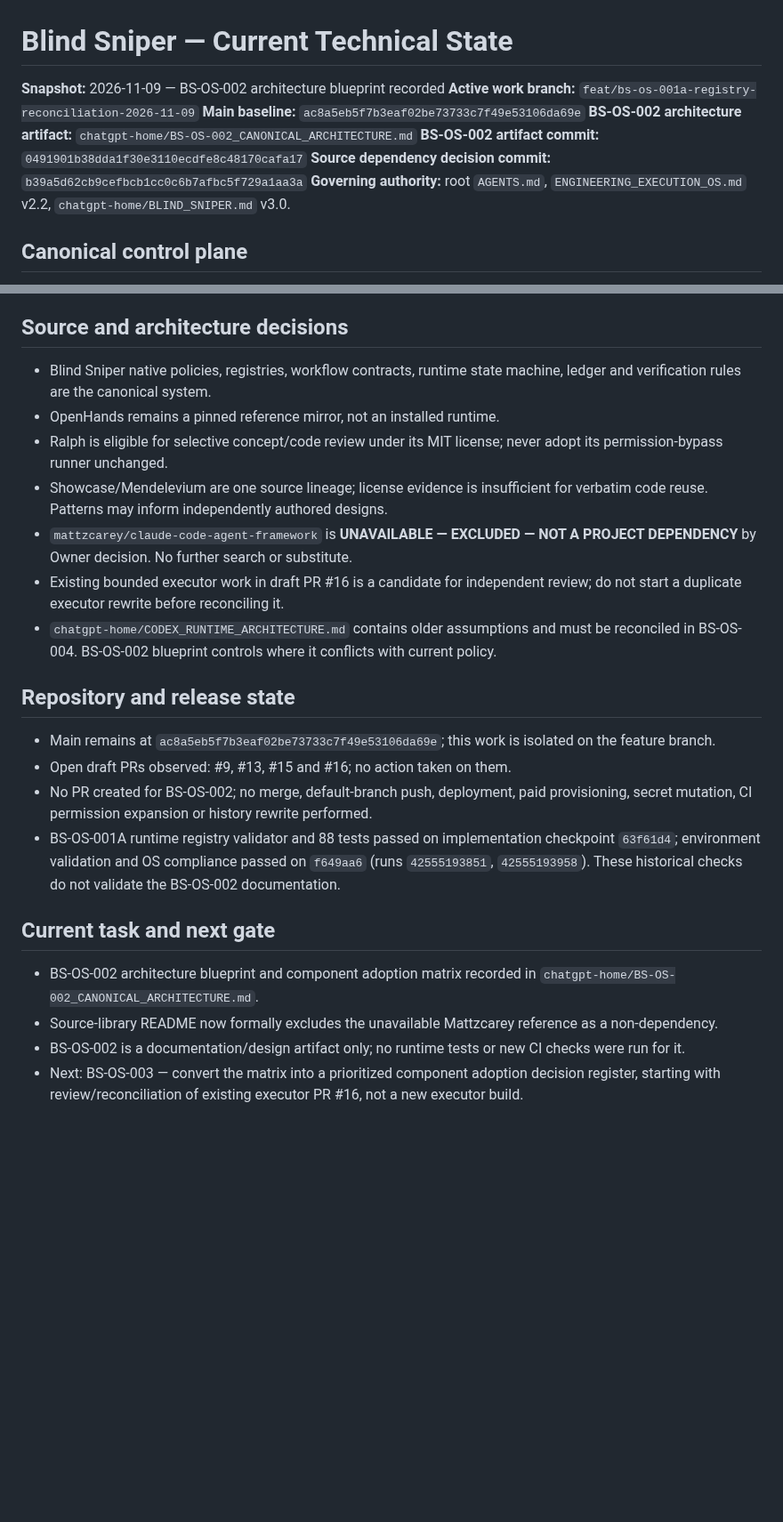
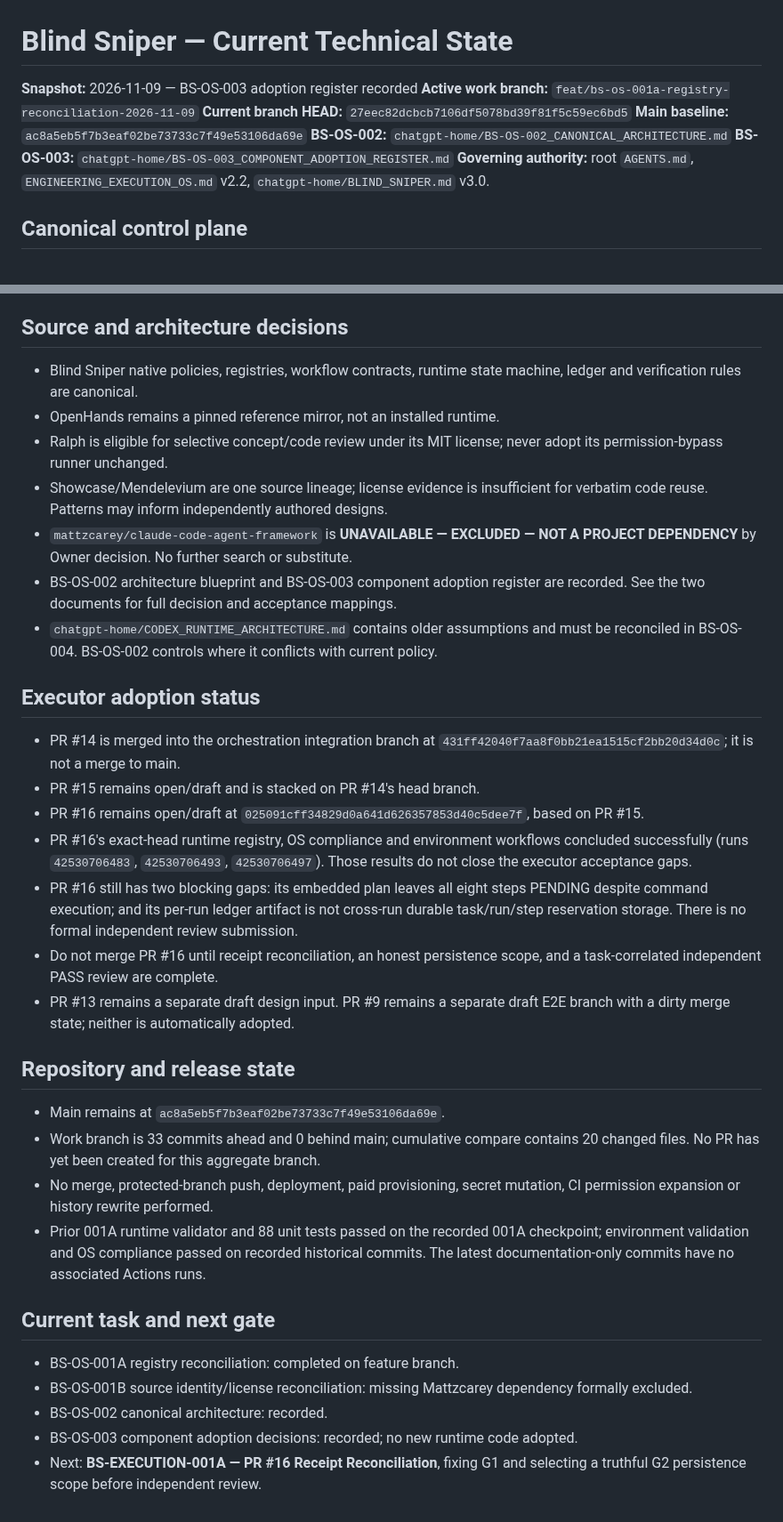
Before and after one commit to madnessgate44-debug/Blind-sniper-, a Markdown page: chatgpt-home/CURRENT_STATE.md, 2 parts joined by grey strips. Shown at 89% size. Drawn GitHub-style; blank space fills up the shorter version.

Commit message:
docs(blind-sniper): record BS-OS-003 adoption status

```diff
--- a/chatgpt-home/CURRENT_STATE.md
+++ b/chatgpt-home/CURRENT_STATE.md
@@ -1,11 +1,11 @@
 # Blind Sniper — Current Technical State
 
-**Snapshot:** 2026-11-09 — BS-OS-002 architecture blueprint recorded
+**Snapshot:** 2026-11-09 — BS-OS-003 adoption register recorded
 **Active work branch:** `feat/bs-os-001a-registry-reconciliation-2026-11-09`
+**Current branch HEAD:** `27eec82dcbcb7106df5078bd39f81f5c59ec6bd5`
 **Main baseline:** `ac8a5eb5f7b3eaf02be73733c7f49e53106da69e`
-**BS-OS-002 architecture artifact:** `chatgpt-home/BS-OS-002_CANONICAL_ARCHITECTURE.md`
-**BS-OS-002 artifact commit:** `0491901b38dda1f30e3110ecdfe8c48170cafa17`
-**Source dependency decision commit:** `b39a5d62cb9cefbcb1cc0c6b7afbc5f729a1aa3a`
+**BS-OS-002:** `chatgpt-home/BS-OS-002_CANONICAL_ARCHITECTURE.md`
+**BS-OS-003:** `chatgpt-home/BS-OS-003_COMPONENT_ADOPTION_REGISTER.md`
 **Governing authority:** root `AGENTS.md`, `ENGINEERING_EXECUTION_OS.md` v2.2, `chatgpt-home/BLIND_SNIPER.md` v3.0.
 
 ## Canonical control plane
@@ -27,22 +27,32 @@
 - Full ChatGPT conversation archive export is not exposed as a native action.
 
 ## Source and architecture decisions
-- Blind Sniper native policies, registries, workflow contracts, runtime state machine, ledger and verification rules are the canonical system.
+- Blind Sniper native policies, registries, workflow contracts, runtime state machine, ledger and verification rules are canonical.
 - OpenHands remains a pinned reference mirror, not an installed runtime.
 - Ralph is eligible for selective concept/code review under its MIT license; never adopt its permission-bypass runner unchanged.
 - Showcase/Mendelevium are one source lineage; license evidence is insufficient for verbatim code reuse. Patterns may inform independently authored designs.
 - `mattzcarey/claude-code-agent-framework` is **UNAVAILABLE — EXCLUDED — NOT A PROJECT DEPENDENCY** by Owner decision. No further search or substitute.
-- Existing bounded executor work in draft PR #16 is a candidate for independent review; do not start a duplicate executor rewrite before reconciling it.
-- `chatgpt-home/CODEX_RUNTIME_ARCHITECTURE.md` contains older assumptions and must be reconciled in BS-OS-004. BS-OS-002 blueprint controls where it conflicts with current policy.
+- BS-OS-002 architecture blueprint and BS-OS-003 component adoption register are recorded. See the two documents for full decision and acceptance mappings.
+- `chatgpt-home/CODEX_RUNTIME_ARCHITECTURE.md` contains older assumptions and must be reconciled in BS-OS-004. BS-OS-002 controls where it conflicts with current policy.
+
+## Executor adoption status
+- PR #14 is merged into the orchestration integration branch at `431ff42040f7aa8f0bb21ea1515cf2bb20d34d0c`; it is not a merge to main.
+- PR #15 remains open/draft and is stacked on PR #14's head branch.
+- PR #16 remains open/draft at `025091cff34829d0a641d626357853d40c5dee7f`, based on PR #15.
+- PR #16's exact-head runtime registry, OS compliance and environment workflows concluded successfully (runs `42530706483`, `42530706493`, `42530706497`). Those results do not close the executor acceptance gaps.
+- PR #16 still has two blocking gaps: its embedded plan leaves all eight steps PENDING despite command execution; and its per-run ledger artifact is not cross-run durable task/run/step reservation storage. There is no formal independent review submission.
+- Do not merge PR #16 until receipt reconciliation, an honest persistence scope, and a task-correlated independent PASS review are complete.
+- PR #13 remains a separate draft design input. PR #9 remains a separate draft E2E branch with a dirty merge state; neither is automatically adopted.
 
 ## Repository and release state
-- Main remains at `ac8a5eb5f7b3eaf02be73733c7f49e53106da69e`; this work is isolated on the feature branch.
-- Open draft PRs observed: #9, #13, #15 and #16; no action taken on them.
-- No PR created for BS-OS-002; no merge, default-branch push, deployment, paid provisioning, secret mutation, CI permission expansion or history rewrite performed.
-- BS-OS-001A runtime registry validator and 88 tests passed on implementation checkpoint `63f61d4`; environment validation and OS compliance passed on `f649aa6` (runs `42555193851`, `42555193958`). These historical checks do not validate the BS-OS-002 documentation.
+- Main remains at `ac8a5eb5f7b3eaf02be73733c7f49e53106da69e`.
+- Work branch is 33 commits ahead and 0 behind main; cumulative compare contains 20 changed files. No PR has yet been created for this aggregate branch.
+- No merge, protected-branch push, deployment, paid provisioning, secret mutation, CI permission expansion or history rewrite performed.
+- Prior 001A runtime validator and 88 unit tests passed on the recorded 001A checkpoint; environment validation and OS compliance passed on recorded historical commits. The latest documentation-only commits have no associated Actions runs.
 
 ## Current task and next gate
-- BS-OS-002 architecture blueprint and component adoption matrix recorded in `chatgpt-home/BS-OS-002_CANONICAL_ARCHITECTURE.md`.
-- Source-library README now formally excludes the unavailable Mattzcarey reference as a non-dependency.
-- BS-OS-002 is a documentation/design artifact only; no runtime tests or new CI checks were run for it.
-- Next: BS-OS-003 — convert the matrix into a prioritized component adoption decision register, starting with review/reconciliation of existing executor PR #16, not a new executor build.
+- BS-OS-001A registry reconciliation: completed on feature branch.
+- BS-OS-001B source identity/license reconciliation: missing Mattzcarey dependency formally excluded.
+- BS-OS-002 canonical architecture: recorded.
+- BS-OS-003 component adoption decisions: recorded; no new runtime code adopted.
+- Next: **BS-EXECUTION-001A — PR #16 Receipt Reconciliation**, fixing G1 and selecting a truthful G2 persistence scope before independent review.
```
